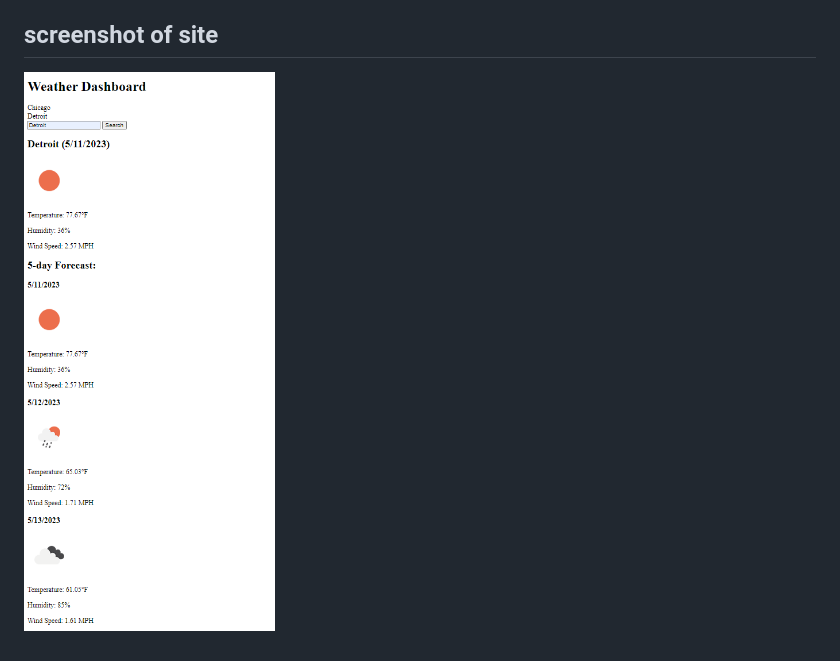
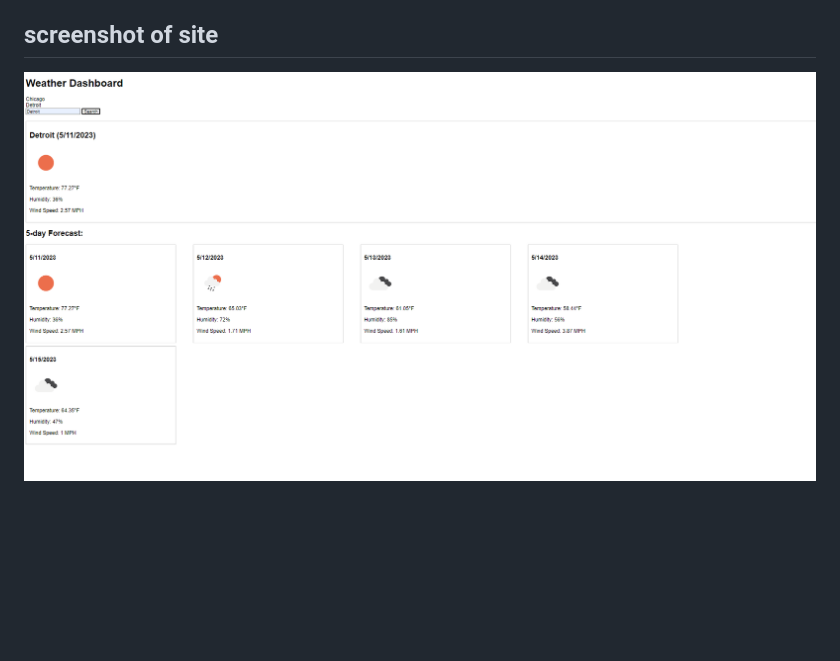
Before and after one commit to Esysis/Weather-app, a Markdown page: README.md, the part around the change. Rendered like a GitHub page; pictures changed too: Weathersc.PNG (deleted), Weathersc2.PNG (added); blank space fills up the shorter version.

Commit message:
Changed screenshot and updated screenshot link

```diff
--- a/README.md
+++ b/README.md
@@ -9,4 +9,4 @@ After clicking search the site will fill with content based on the next 5 day fo
 
 ## screenshot of site
 
-![This is a screenshot of the weather forecast website](/Weathersc.PNG)
+![This is a screenshot of the weather forecast website](/Weathersc2.PNG)
```
